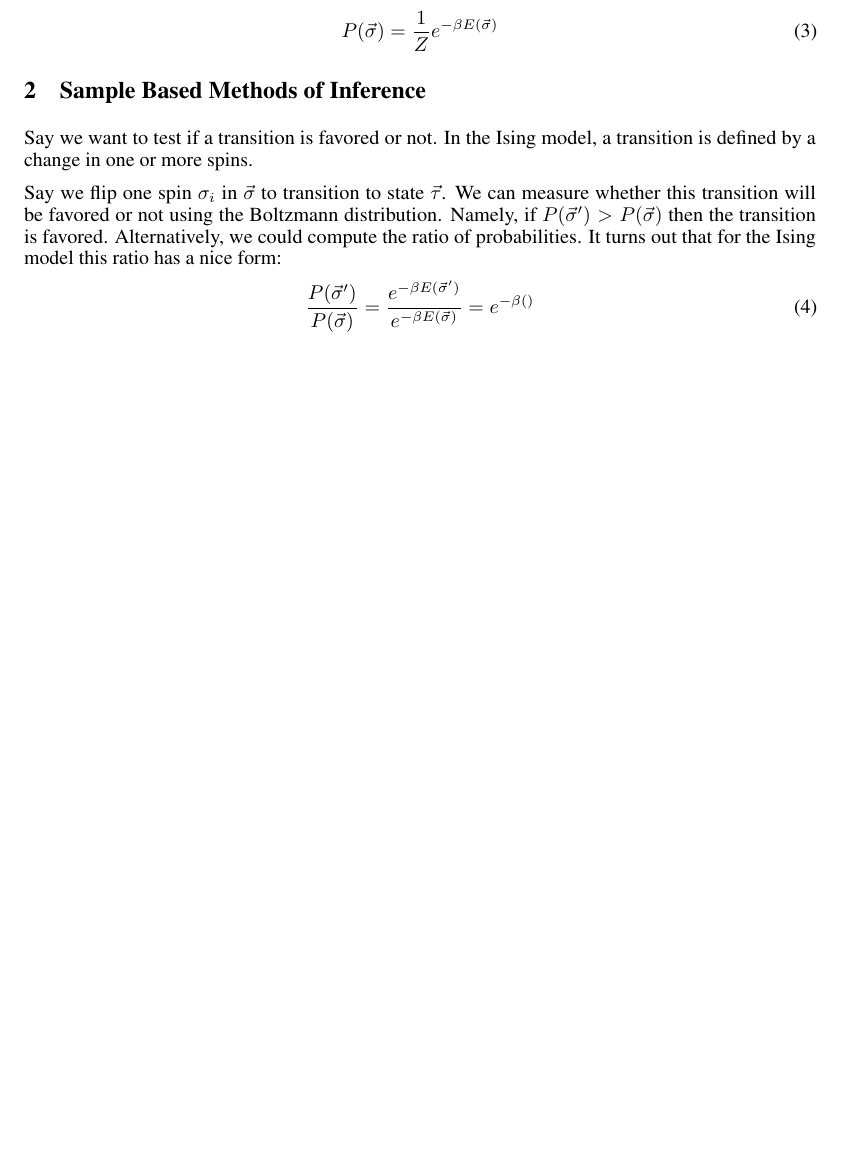
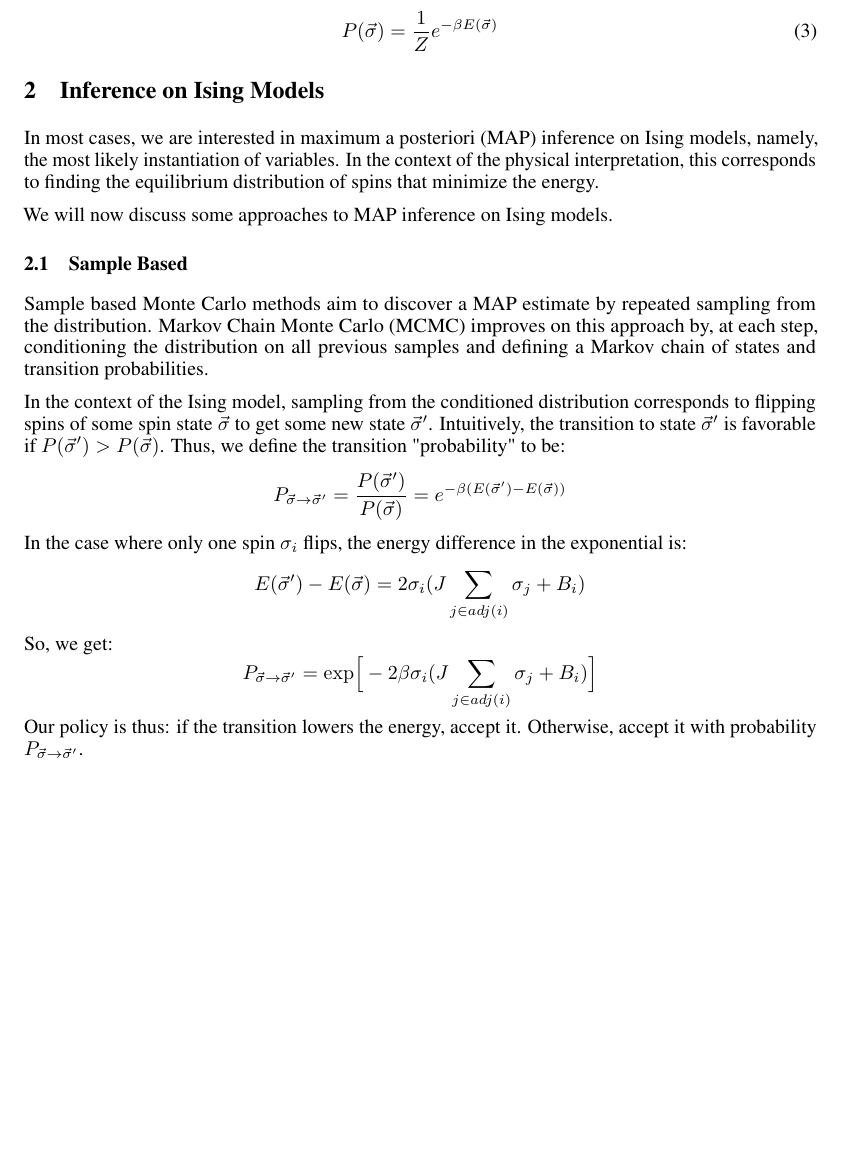
Before and after one commit to jshe2304/ttic31180, a LaTeX paper (project/report/report.tex): part of page 2 of 3, cut so that both start at the same text, the shorter picture padded with empty space. Compiled offline with pdfLaTeX.

Commit message:
report done up to mcmc theory

```diff
--- a/project/report/report.tex
+++ b/project/report/report.tex
@@ -128,24 +128,46 @@ $\vec{\sigma}$ at inverse temperature $\beta$ is:
     P(\vec{\sigma}) = \frac{1}{Z}e^{-\beta E(\vec{\sigma})}
 \end{equation}
 
-\section{Sample Based Methods of Inference}
+\section{Inference on Ising Models}
 
-Say we want to test if a transition is favored or not.
-In the Ising model, a transition is defined by a change in one or more spins.
+In most cases, we are interested in maximum a posteriori (MAP) inference on
+Ising models, namely, the most likely instantiation of variables.
+In the context of the physical interpretation, this corresponds to finding the
+equilibrium distribution of spins that minimize the energy.
 
-Say we flip one spin $\sigma_i$ in $\vec{\sigma}$ to transition to state
-$\vec{\tau}$.
-We can measure whether this transition will be favored or not using the
-Boltzmann distribution.
-Namely, if $P(\vec{\sigma}') > P(\vec{\sigma})$ then the transition is favored.
-Alternatively, we could compute the ratio of probabilities.
-It turns out that for the Ising model this ratio has a nice form:
-\begin{equation}
-    \frac{P(\vec{\sigma}')}{P(\vec{\sigma})} =
-    \frac{e^{-\beta E(\vec{\sigma}')}}{e^{-\beta E(\vec{\sigma})}} =
-    e^{-\beta()}
-\end{equation}
+We will now discuss some approaches to MAP inference on Ising models.
 
+\subsection{Sample Based}
+
+Sample based Monte Carlo methods aim to discover a MAP estimate by repeated
+sampling from the distribution.
+Markov Chain Monte Carlo (MCMC) improves on this approach by, at each step,
+conditioning the distribution on all previous samples and defining a Markov
+chain of states and transition probabilities.
+
+In the context of the Ising model, sampling from the conditioned distribution
+corresponds to flipping spins of some spin state $\vec{\sigma}$ to get some
+new state $\vec{\sigma}'$.
+Intuitively, the transition to state $\vec{\sigma}'$ is favorable if
+$P(\vec{\sigma}') > P(\vec{\sigma})$.
+Thus, we define the transition "probability" to be:
+\[
+    P_{\vec{\sigma} \rightarrow \vec{\sigma}'}
+    = \frac{P(\vec{\sigma}')}{P(\vec{\sigma})}
+    = e^{-\beta(E(\vec{\sigma}') - E(\vec{\sigma}))}
+\]
+In the case where only one spin $\sigma_i$ flips, the energy difference in the
+exponential is:
+\[
+    E(\vec{\sigma}') - E(\vec{\sigma}) = 2 \sigma_i (J \sum_{j \in adj(i)} \sigma_j + B_i)
+\]
+So, we get:
+\[
+    P_{\vec{\sigma} \rightarrow \vec{\sigma}'}
+    = \exp \Bigr [-2 \beta \sigma_i (J \sum_{j \in adj(i)} \sigma_j + B_i) \Bigr ]
+\]
+Our policy is thus: if the transition lowers the energy, accept it.
+Otherwise, accept it with probability $P_{\vec{\sigma} \rightarrow \vec{\sigma}'}$.
 
 \newpage
 \bibliographystyle{plain}
```
Also changed, not shown: project/report/report.pdf, 6 other files.
